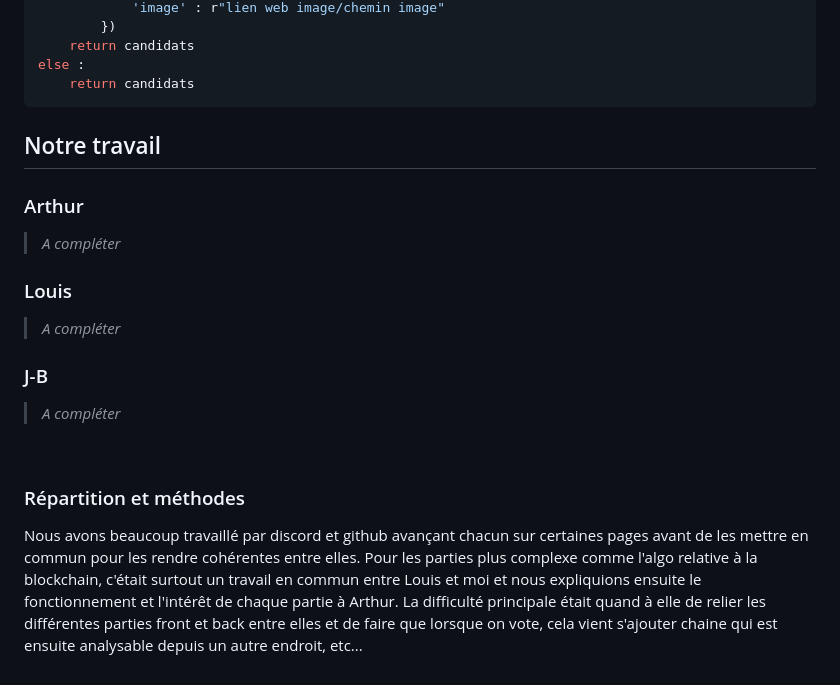
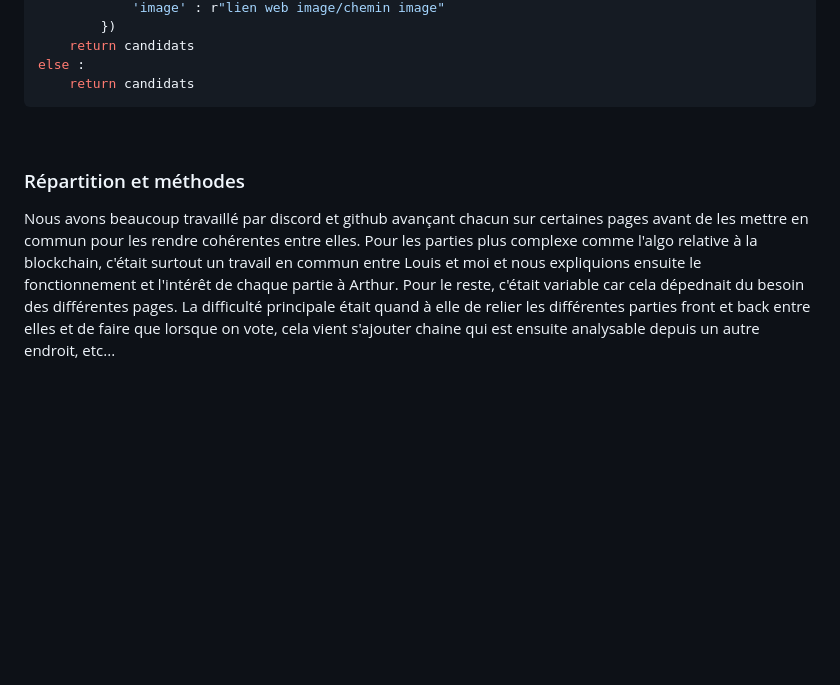
Before and after one commit to sirthirrygolooo/NSI-TLE-Project-2, a Markdown page: SIUUUU/accounts/final.md, the part around the change. Rendered like a GitHub page; blank space fills up the shorter version.

````diff
--- a/SIUUUU/accounts/final.md
+++ b/SIUUUU/accounts/final.md
@@ -200,25 +200,11 @@ else :
     return candidats
 ```
 
-## Notre travail
-
-### Arthur
-
-> *A compléter*
-
-### Louis
-
->*A compléter*
-
-### J-B
-
->*A compléter*
-
 <br>
 
 ### Répartition et méthodes
 
-Nous avons beaucoup travaillé par discord et github avançant chacun sur certaines pages avant de les mettre en commun pour les rendre cohérentes entre elles. Pour les parties plus complexe comme l'algo relative à la blockchain, c'était surtout un travail en commun entre Louis et moi et nous expliquions ensuite le fonctionnement et l'intérêt de chaque partie à Arthur. La difficulté principale était quand à elle de relier les différentes parties front et back entre elles et de faire que lorsque on vote, cela vient s'ajouter chaine qui est ensuite analysable depuis un autre endroit, etc...
+Nous avons beaucoup travaillé par discord et github avançant chacun sur certaines pages avant de les mettre en commun pour les rendre cohérentes entre elles. Pour les parties plus complexe comme l'algo relative à la blockchain, c'était surtout un travail en commun entre Louis et moi et nous expliquions ensuite le fonctionnement et l'intérêt de chaque partie à Arthur. Pour le reste, c'était variable car cela dépednait du besoin des différentes pages. La difficulté principale était quand à elle de relier les différentes parties front et back entre elles et de faire que lorsque on vote, cela vient s'ajouter chaine qui est ensuite analysable depuis un autre endroit, etc...
 
 
 <!-- CSS -->
````
